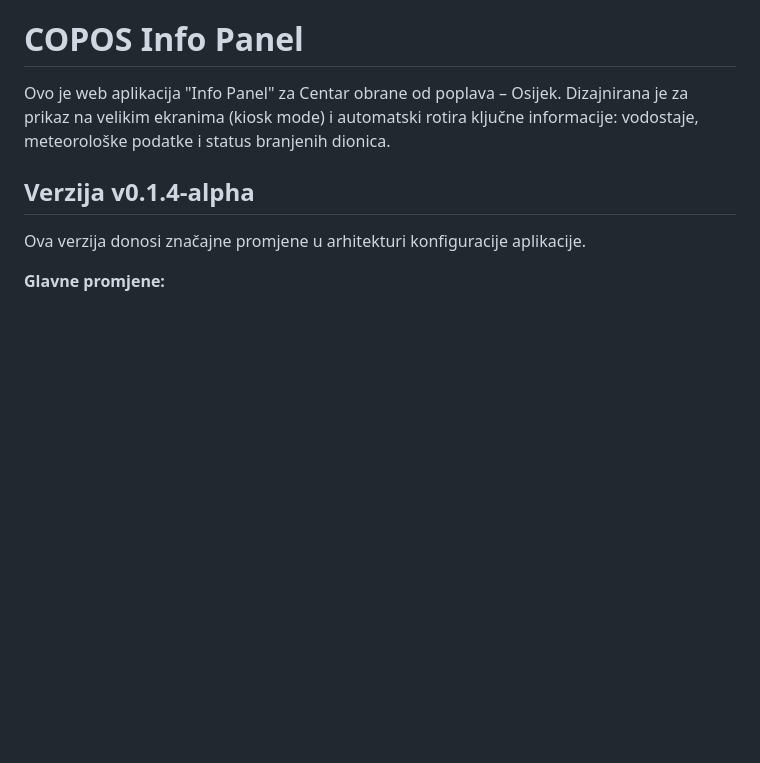
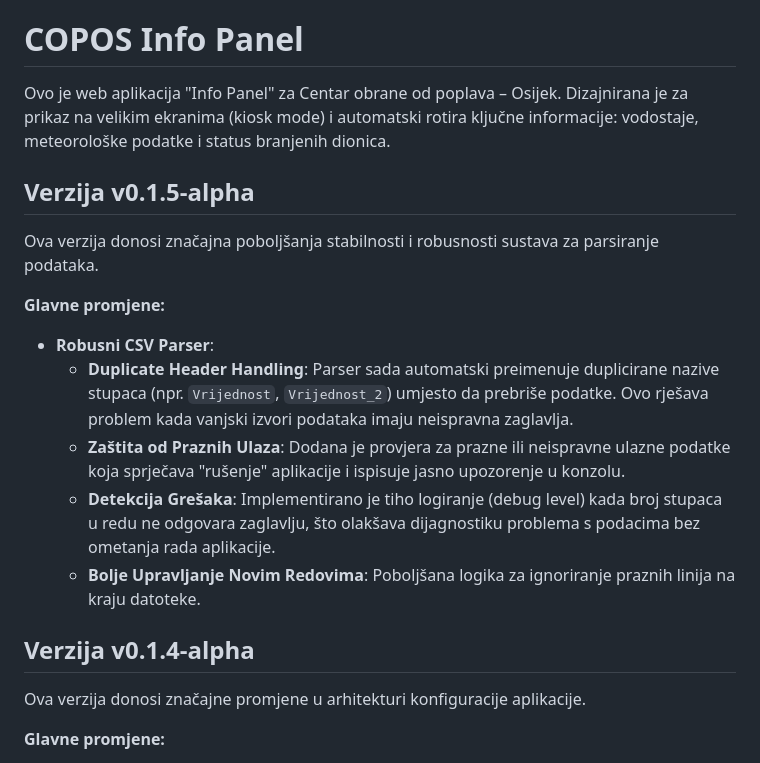
Before and after one commit to tkraljevic/COPOS-panel, a Markdown page: README.md, the part around the change. Drawn GitHub-style; blank space fills up the shorter version.

```diff
--- a/README.md
+++ b/README.md
@@ -1,6 +1,17 @@
 # COPOS Info Panel
 
 Ovo je web aplikacija "Info Panel" za Centar obrane od poplava – Osijek. Dizajnirana je za prikaz na velikim ekranima (kiosk mode) i automatski rotira ključne informacije: vodostaje, meteorološke podatke i status branjenih dionica.
+
+## Verzija v0.1.5-alpha
+
+Ova verzija donosi značajna poboljšanja stabilnosti i robusnosti sustava za parsiranje podataka.
+
+**Glavne promjene:**
+*   **Robusni CSV Parser**:
+    *   **Duplicate Header Handling**: Parser sada automatski preimenuje duplicirane nazive stupaca (npr. `Vrijednost`, `Vrijednost_2`) umjesto da prebriše podatke. Ovo rješava problem kada vanjski izvori podataka imaju neispravna zaglavlja.
+    *   **Zaštita od Praznih Ulaza**: Dodana je provjera za prazne ili neispravne ulazne podatke koja sprječava "rušenje" aplikacije i ispisuje jasno upozorenje u konzolu.
+    *   **Detekcija Grešaka**: Implementirano je tiho logiranje (debug level) kada broj stupaca u redu ne odgovara zaglavlju, što olakšava dijagnostiku problema s podacima bez ometanja rada aplikacije.
+    *   **Bolje Upravljanje Novim Redovima**: Poboljšana logika za ignoriranje praznih linija na kraju datoteke.
 
 ## Verzija v0.1.4-alpha
 
```
